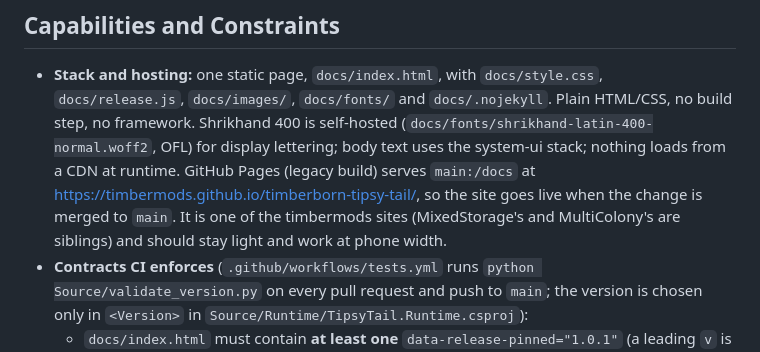
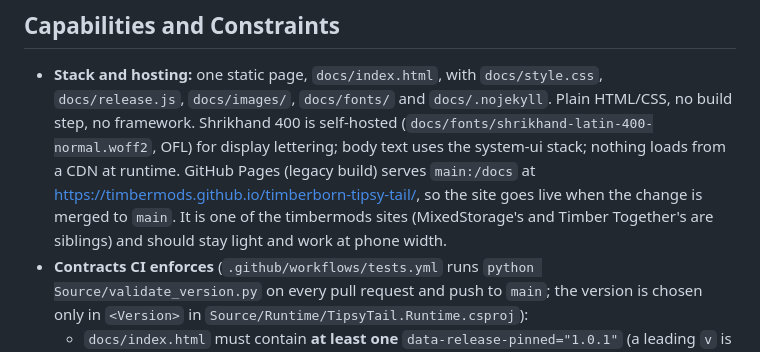
Before and after one commit to kramsey458/timberborn-tipsy-tail, a Markdown page: PRODUCT.md, the part around the change. Drawn GitHub-style.

Commit message:
Timber Together: the co-op mod's new name, repo and site
BeaverBuddies MultiColony is now Timber Together (timbermods/TimberTogether,
timbermods.github.io/TimberTogether, id timbermods.TimberTogether). Names, links and
mentions follow; identifiers such as BeaverBuddies.* type names stay.

Co-Authored-By: Claude Opus 5.5 <noreply@anthropic.com>

```diff
--- a/PRODUCT.md
+++ b/PRODUCT.md
@@ -84,7 +84,7 @@ BepInEx). It is the one building mod in the Timbermods catalog; don't compare it
   (`docs/fonts/shrikhand-latin-400-normal.woff2`, OFL) for display lettering; body text uses the system-ui stack; nothing
   loads from a CDN at runtime. GitHub Pages (legacy build) serves
   `main:/docs` at https://timbermods.github.io/timberborn-tipsy-tail/, so the site goes live when the change is merged
-  to `main`. It is one of the timbermods sites (MixedStorage's and MultiColony's are siblings) and should stay light
+  to `main`. It is one of the timbermods sites (MixedStorage's and Timber Together's are siblings) and should stay light
   and work at phone width.
 - **Contracts CI enforces** (`.github/workflows/tests.yml` runs `python Source/validate_version.py` on every pull
   request and push to `main`; the version is chosen only in `<Version>` in `Source/Runtime/TipsyTail.Runtime.csproj`):
```
